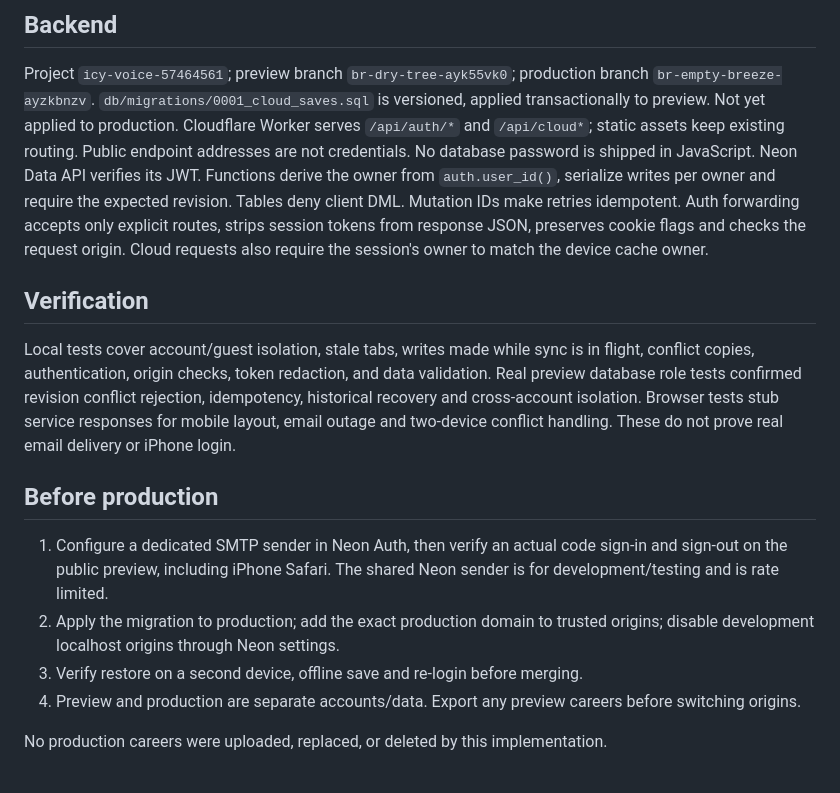
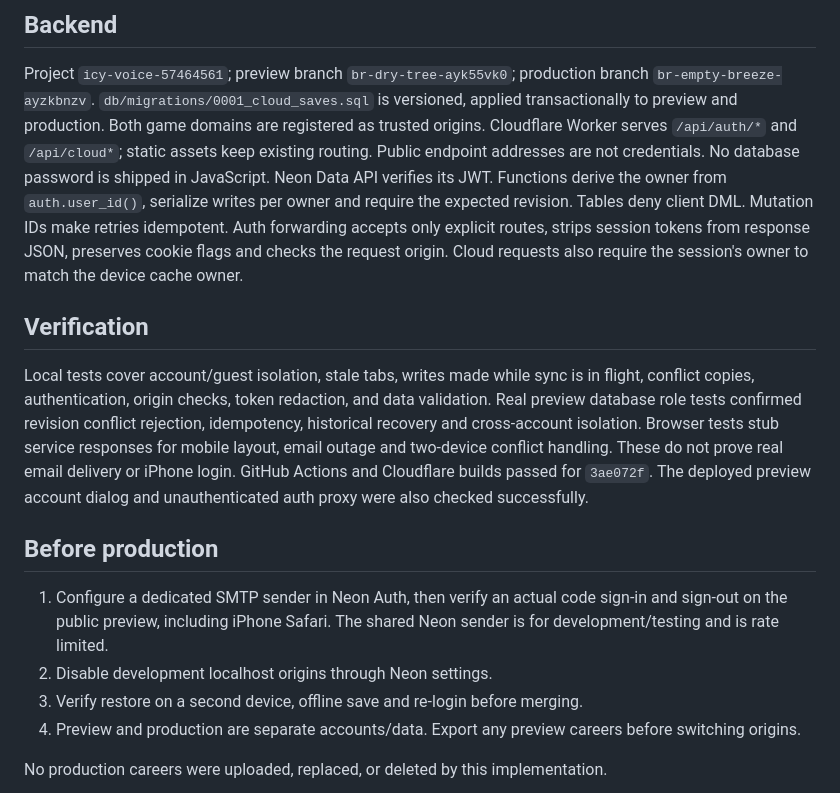
Before and after one commit to Chappyjr22/Gridiron-legends, a Markdown page: docs/changes/2026-09-12-cloud-saves.md, the part around the change. GitHub-like rendering.

Commit message:
docs: record cloud save verification and remaining launch setup

```diff
--- a/docs/changes/2026-09-12-cloud-saves.md
+++ b/docs/changes/2026-09-12-cloud-saves.md
@@ -16,7 +16,7 @@ Status: preview implementation. Production promotion awaits email delivery setup
 ## Backend
 
 Project `icy-voice-57464561`; preview branch `br-dry-tree-ayk55vk0`; production branch `br-empty-breeze-ayzkbnzv`.
-`db/migrations/0001_cloud_saves.sql` is versioned, applied transactionally to preview. Not yet applied to production.
+`db/migrations/0001_cloud_saves.sql` is versioned, applied transactionally to preview and production. Both game domains are registered as trusted origins.
 Cloudflare Worker serves `/api/auth/*` and `/api/cloud*`; static assets keep existing routing. Public endpoint addresses are not credentials. No database password is shipped in JavaScript.
 Neon Data API verifies its JWT. Functions derive the owner from `auth.user_id()`, serialize writes per owner and require the expected revision. Tables deny client DML. Mutation IDs make retries idempotent.
 Auth forwarding accepts only explicit routes, strips session tokens from response JSON, preserves cookie flags and checks the request origin. Cloud requests also require the session's owner to match the device cache owner.
@@ -24,12 +24,12 @@ Auth forwarding accepts only explicit routes, strips session tokens from respons
 ## Verification
 
 Local tests cover account/guest isolation, stale tabs, writes made while sync is in flight, conflict copies, authentication, origin checks, token redaction, and data validation. Real preview database role tests confirmed revision conflict rejection, idempotency, historical recovery and cross-account isolation.
-Browser tests stub service responses for mobile layout, email outage and two-device conflict handling. These do not prove real email delivery or iPhone login.
+Browser tests stub service responses for mobile layout, email outage and two-device conflict handling. These do not prove real email delivery or iPhone login. GitHub Actions and Cloudflare builds passed for `3ae072f`. The deployed preview account dialog and unauthenticated auth proxy were also checked successfully.
 
 ## Before production
 
 1. Configure a dedicated SMTP sender in Neon Auth, then verify an actual code sign-in and sign-out on the public preview, including iPhone Safari. The shared Neon sender is for development/testing and is rate limited.
-2. Apply the migration to production; add the exact production domain to trusted origins; disable development localhost origins through Neon settings.
+2. Disable development localhost origins through Neon settings.
 3. Verify restore on a second device, offline save and re-login before merging.
 4. Preview and production are separate accounts/data. Export any preview careers before switching origins.
 
```
